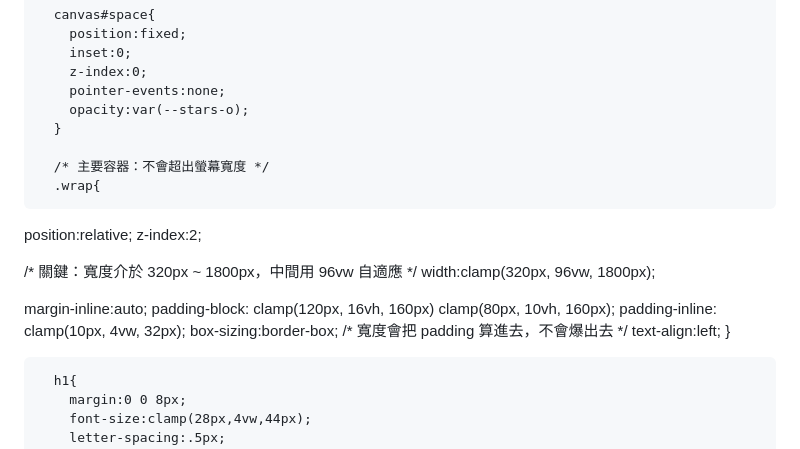
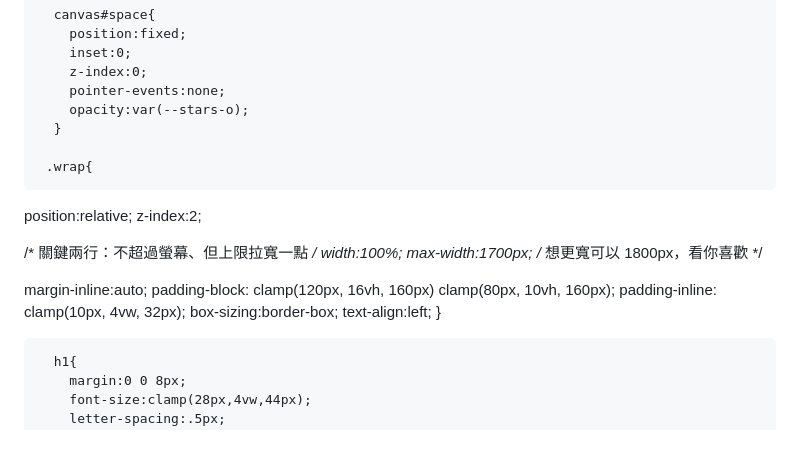
Before and after one commit to hisausage7/147test, a Markdown page: README.md, the part around the change. GitHub-like rendering.

```diff
--- a/README.md
+++ b/README.md
@@ -108,18 +108,18 @@
         opacity:var(--stars-o);
       }
 
-      /* 主要容器：不會超出螢幕寬度 */
-      .wrap{
+     .wrap{
   position:relative;
   z-index:2;
 
-  /* 關鍵：寬度介於 320px ~ 1800px，中間用 96vw 自適應 */
-  width:clamp(320px, 96vw, 1800px);
+  /* 關鍵兩行：不超過螢幕、但上限拉寬一點 */
+  width:100%;
+  max-width:1700px;   /* 想更寬可以 1800px，看你喜歡 */
 
   margin-inline:auto;
   padding-block: clamp(120px, 16vh, 160px) clamp(80px, 10vh, 160px);
   padding-inline: clamp(10px, 4vw, 32px);
-  box-sizing:border-box;   /* 寬度會把 padding 算進去，不會爆出去 */
+  box-sizing:border-box;
   text-align:left;
 }
 
```
